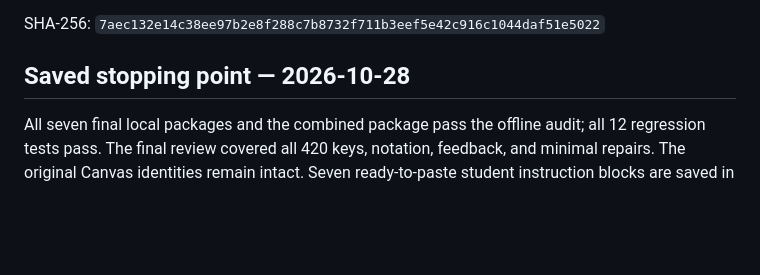
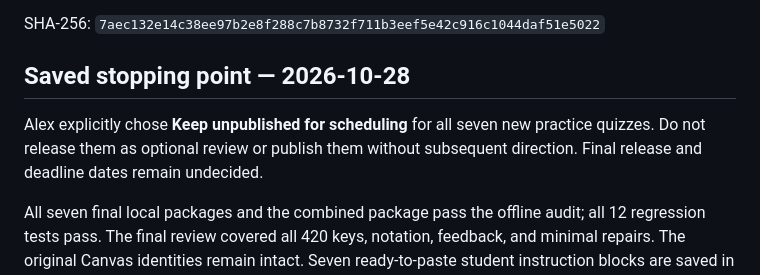
Before and after one commit to alexanderlewisstevens/Core_Standards_HW_Templates, a Markdown page: 2300/homework_templates/CORE_SYNTAX_CANVAS_IMPORT_CHECKLIST.md, the part around the change. Drawn GitHub-style; blank space fills up the shorter version.

Commit message:
Record instruction to keep seven practice quizzes unpublished

```diff
--- a/2300/homework_templates/CORE_SYNTAX_CANVAS_IMPORT_CHECKLIST.md
+++ b/2300/homework_templates/CORE_SYNTAX_CANVAS_IMPORT_CHECKLIST.md
@@ -7,6 +7,10 @@ Combined upload: `output/qti/Core_All_Syntax_Practice_Canvas_QTI.zip` (repositor
 SHA-256: `7aec132e14c38ee97b2e8f288c7b8732f711b3eef5e42c916c1044daf51e5022`
 
 ## Saved stopping point — 2026-10-28
+
+Alex explicitly chose **Keep unpublished for scheduling** for all seven new
+practice quizzes. Do not release them as optional review or publish them without
+subsequent direction. Final release and deadline dates remain undecided.
 
 All seven final local packages and the combined package pass the offline audit;
 all 12 regression tests pass. The final review covered all 420 keys, notation,
```
Also changed, not shown: 2300/CORE_MATERIALS_INDEX.md (+2 -0 lines).
